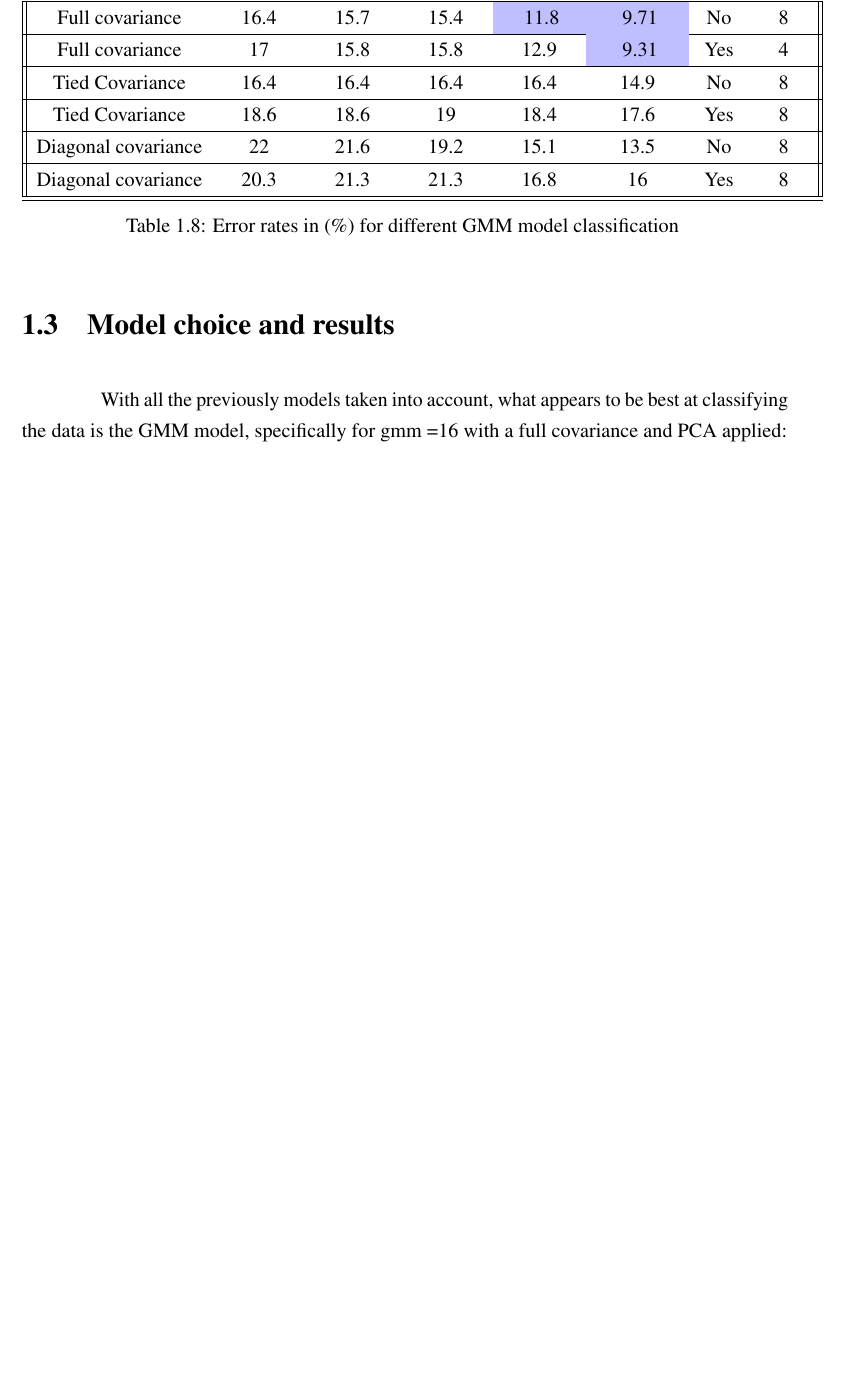
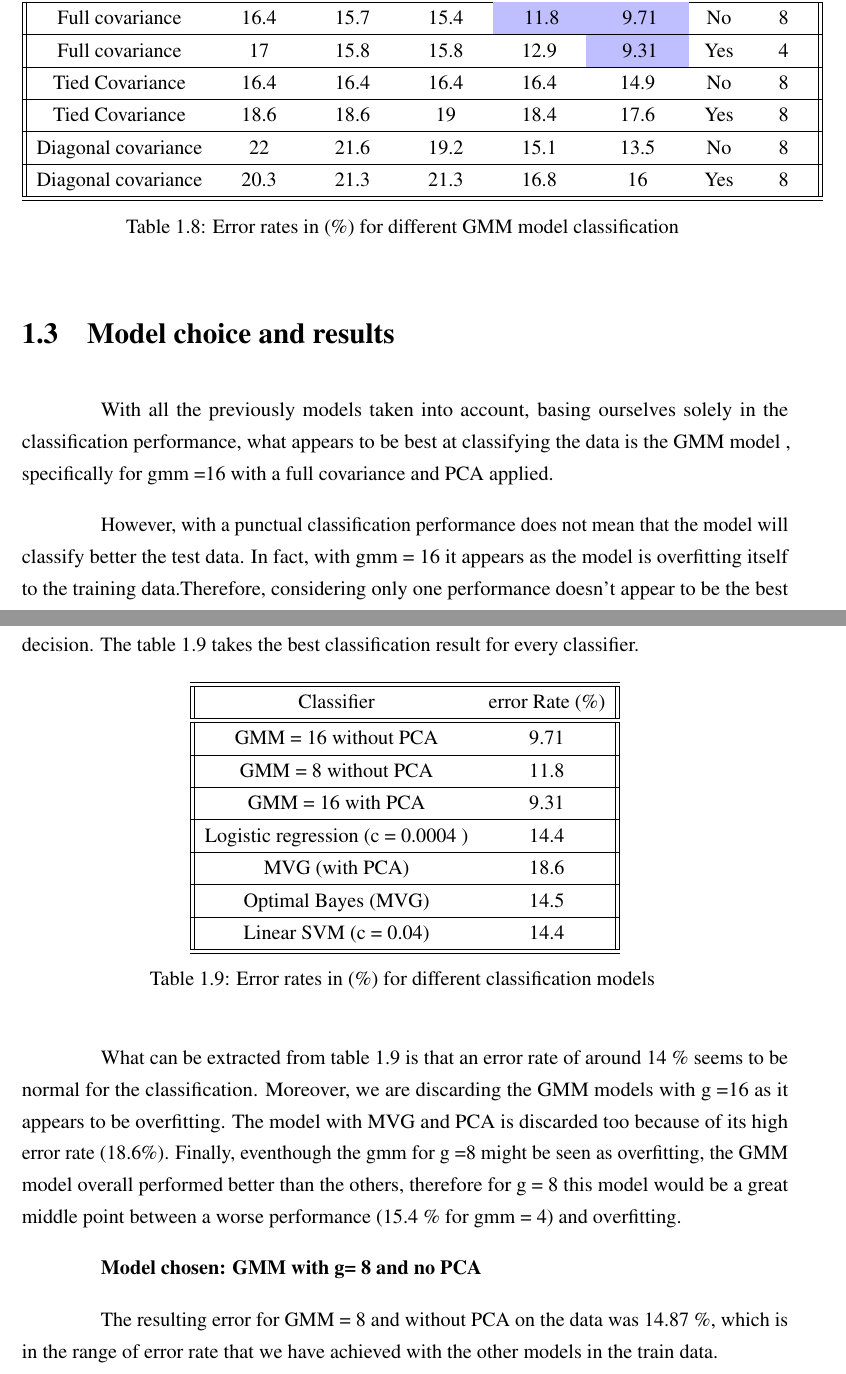
Before and after one commit to thebouda/MLProject, a LaTeX document (lataexreport/main.tex): part of page 11 of 11 before the commit and two parts of pages 11 and 12 of 12 after it, the two joined at a grey line, cut so that both start at the same text, the shorter picture padded with empty space. Compiled offline with pdfLaTeX.

Commit message:
final latex

```diff
--- a/lataexreport/main.tex
+++ b/lataexreport/main.tex
@@ -524,7 +530,53 @@ the precision is still good enough for the full covariance without PCA (11.8 \%)
 
 
 \section{Model choice and results}
-With all the previously models taken into account, what appears to be best at
-classifying the data is the GMM model, specifically for gmm =16 with a full covariance
-and PCA applied:
+With all the previously models taken into account, basing ourselves solely
+in the classification performance, what appears to be best at
+classifying the data is the GMM model , specifically for gmm =16 with a full covariance and PCA applied.
+
+However, with a punctual classification performance does not mean that the model
+will classify better the test data. In fact, with gmm = 16 it appears as
+the model is overfitting itself to the training data.Therefore, considering
+only one performance doesn't appear to be the best decision. The table \ref{errorRatesModels}
+takes the best classification result for every classifier.
+
+\begin{table}[H]
+    \centering
+     \begin{tabular}{||c c ||}
+        \hline \hline
+        Classifier & error Rate (\%) \\
+        \hline\hline
+        GMM = 16 without PCA &  9.71   \\
+        \hline
+        GMM = 8 without PCA &  11.8  \\
+        \hline
+        GMM = 16 with PCA &  9.31    \\
+        \hline
+        Logistic regression (c = 0.0004 ) &  14.4   \\
+        \hline
+        MVG (with PCA)  &  18.6 \\
+        \hline
+        Optimal Bayes (MVG) & 14.5  \\
+        \hline
+        Linear SVM (c = 0.04)& 14.4  \\
+        \hline \hline
+    \end{tabular}
+    \caption{Error rates in (\%) for different classification models    \label{errorRatesModels}    }
+\end{table}
+
+What can be extracted from table \ref{errorRatesModels} is that an error rate of
+around 14 \% seems to be normal for the classification. Moreover, we are
+discarding the GMM models with g =16 as it appears to be overfitting.
+The model with MVG and PCA is discarded too because of its high error rate (18.6\%). Finally,
+eventhough the gmm for g =8 might be seen as overfitting, the GMM model overall performed
+better than the others, therefore for g = 8 this model would be a great middle point
+between a worse performance (15.4 \% for gmm = 4) and overfitting.
+
+
+\textbf{Model chosen: GMM with g= 8 and no PCA}
+
+The resulting error for GMM = 8 and without PCA on the data was 14.87 \%, which
+is in the range of error rate that we have achieved with the other models in
+the train data.
+
 \end{document}
```
Also changed, not shown: lataexreport/main.tex (8 more changed lines).
